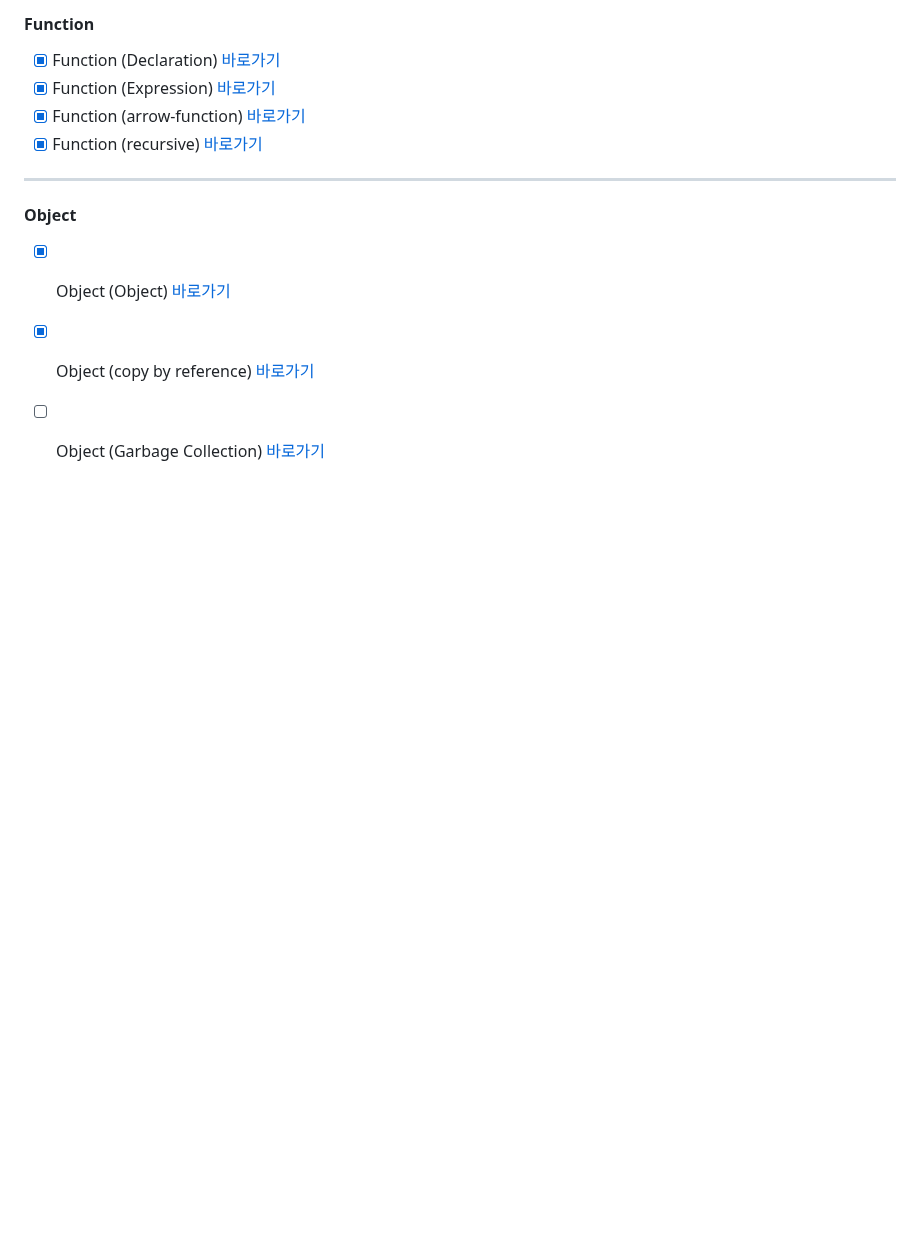
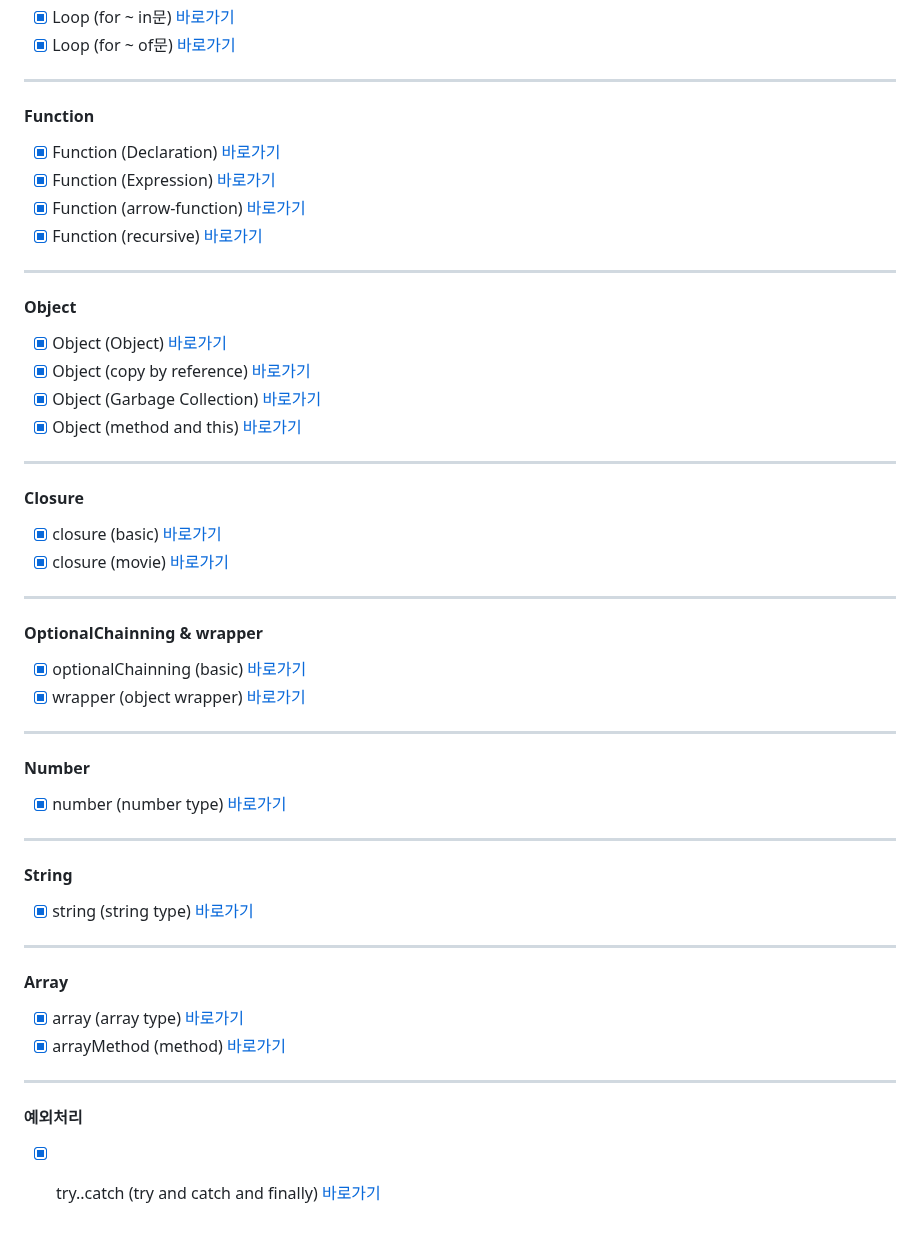
Before and after one commit to oweaj/Core-JavaScript, a Markdown page: README.md, the part around the change. Rendered like a GitHub page; blank space fills up the shorter version.

Commit message:
링크 추가

```diff
--- a/README.md
+++ b/README.md
@@ -54,4 +54,44 @@
 
 - [x] Object (Object) [바로가기](https://github.com/oweaj/coreJS/blob/01.core/client/chapter/core/11-1.object.js)
 - [x] Object (copy by reference) [바로가기](https://github.com/oweaj/coreJS/blob/01.core/client/chapter/core/11-2.object.js)
-- [ ] Object (Garbage Collection) [바로가기]()
+- [x] Object (Garbage Collection) [바로가기](https://github.com/oweaj/coreJS/blob/01.core/client/chapter/core/11-3.object.js)
+- [x] Object (method and this) [바로가기]()
+
+---
+
+#### Closure
+
+- [x] closure (basic) [바로가기]()
+- [x] closure (movie) [바로가기]()
+
+---
+
+#### OptionalChainning & wrapper
+
+- [x] optionalChainning (basic) [바로가기]()
+- [x] wrapper (object wrapper) [바로가기]()
+
+---
+
+#### Number
+
+- [x] number (number type) [바로가기]()
+
+---
+
+#### String
+
+- [x] string (string type) [바로가기]()
+
+---
+
+#### Array
+
+- [x] array (array type) [바로가기]()
+- [x] arrayMethod (method) [바로가기]()
+
+---
+
+#### 예외처리
+
+- [x] try..catch (try and catch and finally) [바로가기]()
```
